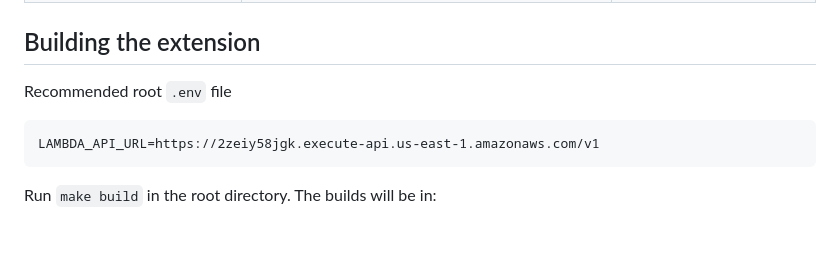
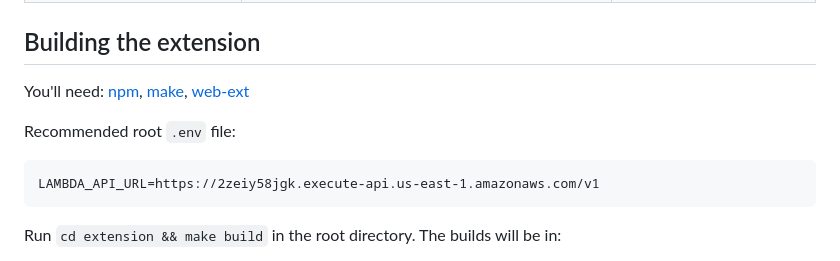
Before and after one commit to tom-barone/discontent, a Markdown page: docs/contributing.md, the part around one of its changes. Rendered like a GitHub page; blank space fills up the shorter version.

Commit message:
Update contributing doc

````diff
--- a/docs/contributing.md
+++ b/docs/contributing.md
@@ -43,11 +43,13 @@ The environment variables are:
 
 ## Building the extension
 
-Recommended root `.env` file
+You'll need: [npm](https://docs.npmjs.com/), [make](https://www.gnu.org/software/make/), [web-ext](https://github.com/mozilla/web-ext)
+
+Recommended root `.env` file:
 
 ```
 LAMBDA_API_URL=https://2zeiy58jgk.execute-api.us-east-1.amazonaws.com/v1
 ```
 
-Run `make build` in the root directory. The builds will be in:
+Run `cd extension && make build` in the root directory. The builds will be in:
 
````
Also changed, not shown: other parts of docs/contributing.md (+2 -2 lines).
